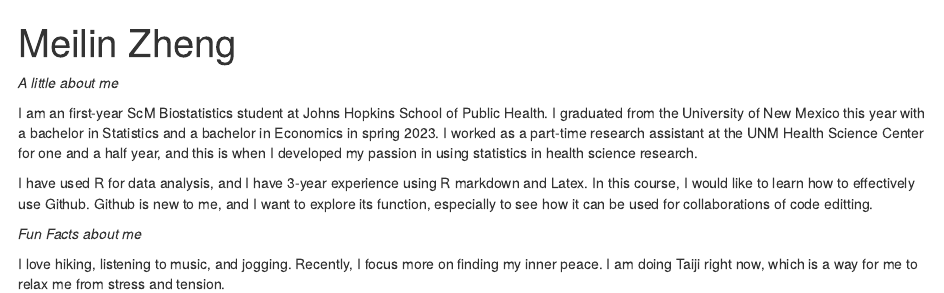
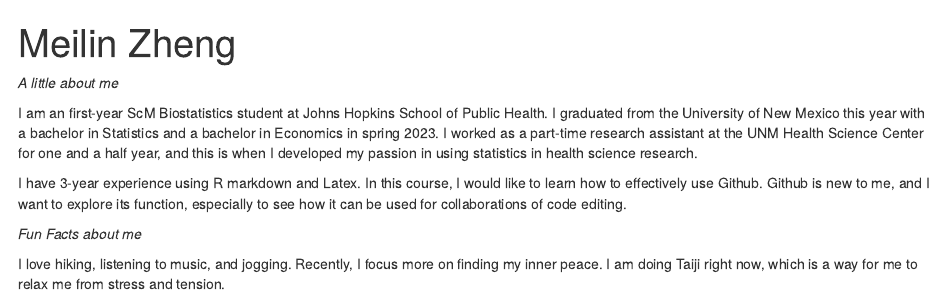
Before and after one commit to MeZheng05/MeZheng05.github.io, an R Markdown document (index.Rmd): the page in a window 1100 px wide, from its top. Rendered offline with R 4.5, knitr and Pandoc, with nearby package versions; drawn as R Markdown's standard HTML page in place of the format the file asks for.

Commit message:
new change

```diff
--- a/index.Rmd
+++ b/index.Rmd
@@ -16,7 +16,7 @@ output:
 
 I am an first-year ScM Biostatistics student at Johns Hopkins School of Public Health. I graduated from the University of New Mexico this year with a bachelor in Statistics and a bachelor in Economics in spring 2023. I worked as a part-time research assistant at the UNM Health Science Center for one and a half year, and this is when I developed my passion in using statistics in health science research.
 
-I have used R for data analysis, and I have 3-year experience using R markdown and Latex. In this course, I would like to learn how to effectively use Github. Github is new to me, and I want to explore its function, especially to see how it can be used for collaborations of code editting.
+I have 3-year experience using R markdown and Latex. In this course, I would like to learn how to effectively use Github. Github is new to me, and I want to explore its function, especially to see how it can be used for collaborations of code editing.
 
 
 *Fun Facts about me*
```
